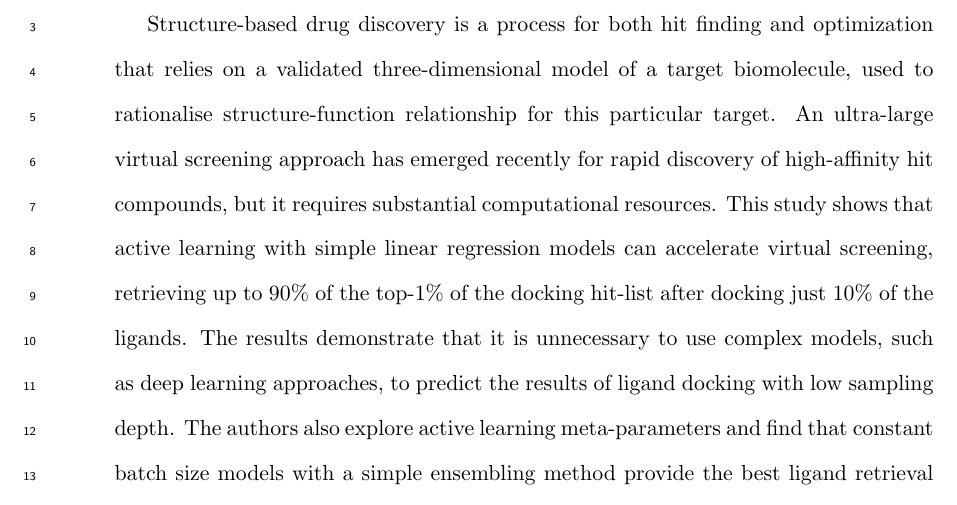
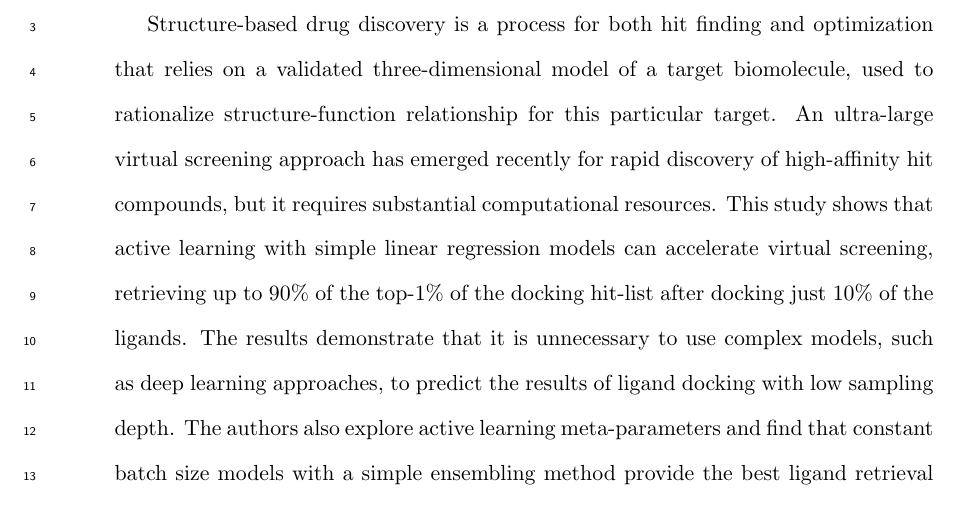
Before and after one commit to marinegor/Linear-accelerated-docking, a LaTeX paper (main.tex, which reads 1_abstract.tex): part of page 2 of 27, cut so that both start at the same text. Compiled offline with pdfLaTeX.

Commit message:
minor changes

```diff
--- a/1_abstract.tex
+++ b/1_abstract.tex
@@ -7,6 +7,6 @@
 % In general, this work provides a simple approach for the computationally accessible accelerated virtual screening.
 % We hope that it can serve as a blueprint for the future design of low-compute agents for exploration of the chemical space via large-scale accelerated docking. Coupled with recent breakthroughs in protein structure prediction, this can significantly increase accessibility of such methods for the academic community, providing us with the rapid discovery of high-affinity hit compounds for various targets.
 
-Structure-based drug discovery is a process for both hit finding and optimization that relies on a validated three-dimensional model of a target biomolecule, used to rationalise structure-function relationship for this particular target. An ultra-large virtual screening approach has emerged recently for rapid discovery of high-affinity hit compounds, but it requires substantial computational resources. This study shows that active learning with simple linear regression models can accelerate virtual screening, retrieving up to 90\% of the top-1\% of the docking hit-list after docking just 10\% of the ligands. The results demonstrate that it is unnecessary to use complex models, such as deep learning approaches, to predict the results of ligand docking with low sampling depth. The authors also explore active learning meta-parameters and find that constant batch size models with a simple ensembling method provide the best ligand retrieval rate. This work provides a computationally accessible approach for accelerated virtual screening that can serve as a blueprint for the future design of low-compute agents for exploration of the chemical space via large-scale accelerated docking. With recent breakthroughs in protein structure prediction, this method can significantly increase accessibility for the academic community and aid in the rapid discovery of high-affinity hit compounds for various targets.
+Structure-based drug discovery is a process for both hit finding and optimization that relies on a validated three-dimensional model of a target biomolecule, used to rationalize structure-function relationship for this particular target. An ultra-large virtual screening approach has emerged recently for rapid discovery of high-affinity hit compounds, but it requires substantial computational resources. This study shows that active learning with simple linear regression models can accelerate virtual screening, retrieving up to 90\% of the top-1\% of the docking hit-list after docking just 10\% of the ligands. The results demonstrate that it is unnecessary to use complex models, such as deep learning approaches, to predict the results of ligand docking with low sampling depth. The authors also explore active learning meta-parameters and find that constant batch size models with a simple ensembling method provide the best ligand retrieval rate. This work provides a computationally accessible approach for accelerated virtual screening that can serve as a blueprint for the future design of low-compute agents for exploration of the chemical space via large-scale accelerated docking. With recent breakthroughs in protein structure prediction, this method can significantly increase accessibility for the academic community and aid in the rapid discovery of high-affinity hit compounds for various targets.
 
 \end{abstract}
```
